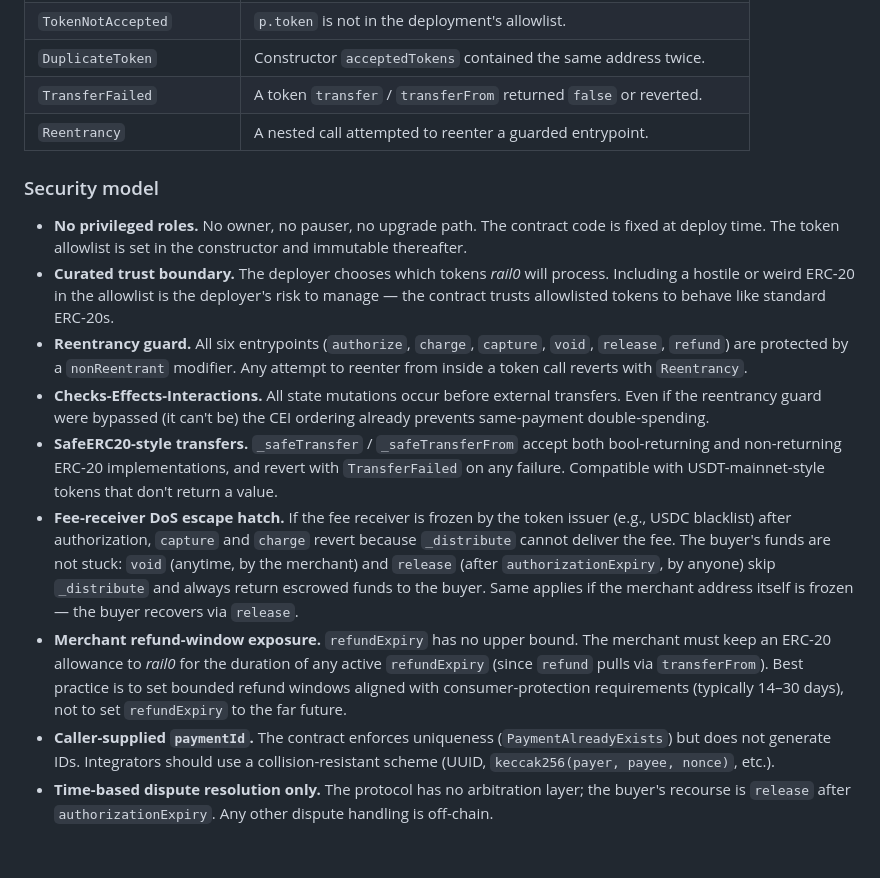
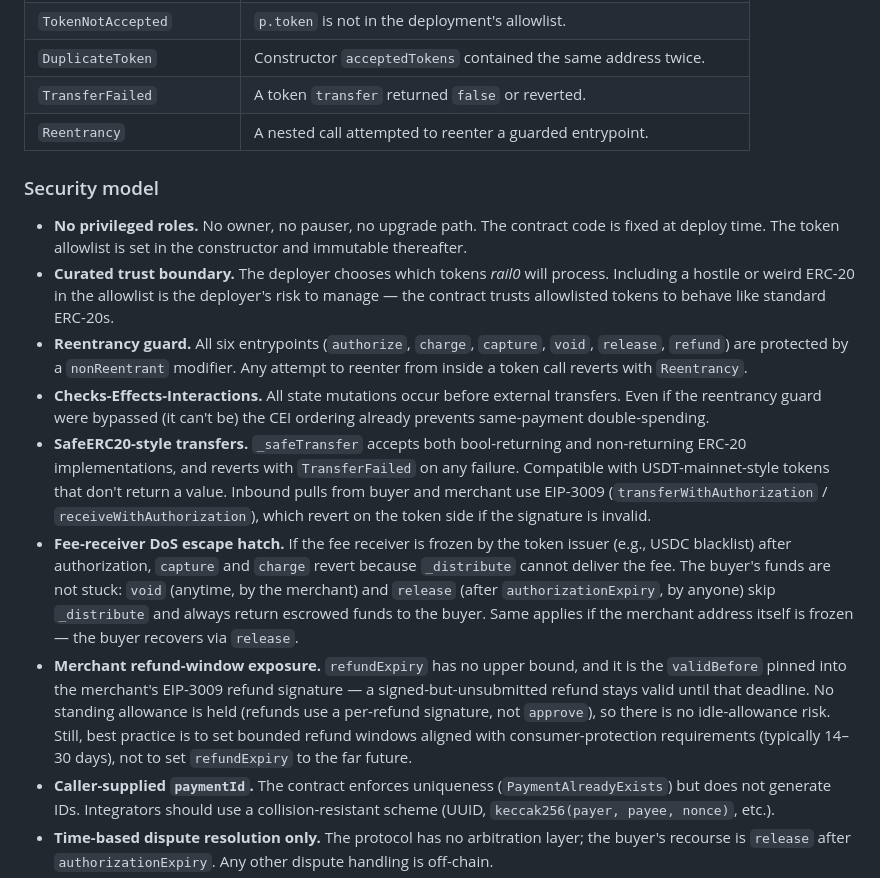
Before and after one commit to commercelayer/rail0, a Markdown page: README.md, the part around one of its changes. Drawn GitHub-style; blank space fills up the shorter version.

```diff
--- a/README.md
+++ b/README.md
@@ -219,7 +232,7 @@ To correlate token transfers with a `paymentId`, indexers join the token's `Tran
 | `NothingToRelease`          | `release` called with `capturableAmount == 0`.                     |
 | `TokenNotAccepted`          | `p.token` is not in the deployment's allowlist.                    |
 | `DuplicateToken`            | Constructor `acceptedTokens` contained the same address twice.     |
-| `TransferFailed`            | A token `transfer` / `transferFrom` returned `false` or reverted.  |
+| `TransferFailed`            | A token `transfer` returned `false` or reverted.                   |
 | `Reentrancy`                | A nested call attempted to reenter a guarded entrypoint.           |
 
 ### Security model
@@ -228,9 +241,9 @@ To correlate token transfers with a `paymentId`, indexers join the token's `Tran
 - **Curated trust boundary.** The deployer chooses which tokens _rail0_ will process. Including a hostile or weird ERC-20 in the allowlist is the deployer's risk to manage — the contract trusts allowlisted tokens to behave like standard ERC-20s.
 - **Reentrancy guard.** All six entrypoints (`authorize`, `charge`, `capture`, `void`, `release`, `refund`) are protected by a `nonReentrant` modifier. Any attempt to reenter from inside a token call reverts with `Reentrancy`.
 - **Checks-Effects-Interactions.** All state mutations occur before external transfers. Even if the reentrancy guard were bypassed (it can't be) the CEI ordering already prevents same-payment double-spending.
-- **SafeERC20-style transfers.** `_safeTransfer` / `_safeTransferFrom` accept both bool-returning and non-returning ERC-20 implementations, and revert with `TransferFailed` on any failure. Compatible with USDT-mainnet-style tokens that don't return a value.
+- **SafeERC20-style transfers.** `_safeTransfer` accepts both bool-returning and non-returning ERC-20 implementations, and reverts with `TransferFailed` on any failure. Compatible with USDT-mainnet-style tokens that don't return a value. Inbound pulls from buyer and merchant use EIP-3009 (`transferWithAuthorization` / `receiveWithAuthorization`), which revert on the token side if the signature is invalid.
 - **Fee-receiver DoS escape hatch.** If the fee receiver is frozen by the token issuer (e.g., USDC blacklist) after authorization, `capture` and `charge` revert because `_distribute` cannot deliver the fee. The buyer's funds are not stuck: `void` (anytime, by the merchant) and `release` (after `authorizationExpiry`, by anyone) skip `_distribute` and always return escrowed funds to the buyer. Same applies if the merchant address itself is frozen — the buyer recovers via `release`.
-- **Merchant refund-window exposure.** `refundExpiry` has no upper bound. The merchant must keep an ERC-20 allowance to _rail0_ for the duration of any active `refundExpiry` (since `refund` pulls via `transferFrom`). Best practice is to set bounded refund windows aligned with consumer-protection requirements (typically 14–30 days), not to set `refundExpiry` to the far future.
+- **Merchant refund-window exposure.** `refundExpiry` has no upper bound, and it is the `validBefore` pinned into the merchant's EIP-3009 refund signature — a signed-but-unsubmitted refund stays valid until that deadline. No standing allowance is held (refunds use a per-refund signature, not `approve`), so there is no idle-allowance risk. Still, best practice is to set bounded refund windows aligned with consumer-protection requirements (typically 14–30 days), not to set `refundExpiry` to the far future.
 - **Caller-supplied `paymentId`.** The contract enforces uniqueness (`PaymentAlreadyExists`) but does not generate IDs. Integrators should use a collision-resistant scheme (UUID, `keccak256(payer, payee, nonce)`, etc.).
 - **Time-based dispute resolution only.** The protocol has no arbitration layer; the buyer's recourse is `release` after `authorizationExpiry`. Any other dispute handling is off-chain.
 - **Test coverage.** A 98-test Foundry suite (`contracts/test/RAIL0.t.sol`) covers the full lifecycle, allowlist construction, every revert path on every entrypoint (`PaymentNotFound`, `PaymentMismatch`, `NotPayee`, all amount/expiry/fee validation), EIP-712 hashing determinism, EIP-3009 nonce derivation and signature verification (wrong signer, tampered amount, tampered Payment, submission after `authorizationExpiry`, wrong nonce prefix, paymentId-replay protection), `_safeTransfer` / `_safeTransferFrom` failure handling on bool=false-returning tokens, fee-distribution rounding (dust flooring, conservation across (amount, feeBps) combinations, no-overflow at `uint120.max` × max fee, partial-capture splitting effects), fee-receiver blacklist DoS resilience (`capture` reverts; `void`/`release` recover), boundary conditions (equal expiries, max feeBps, exact authorizationExpiry), reentrancy attempts via a malicious mock token, and anyone-can-submit verification on `release`. No external audit has been performed.
```
Also changed, not shown: other parts of README.md (+46 -25 lines).
